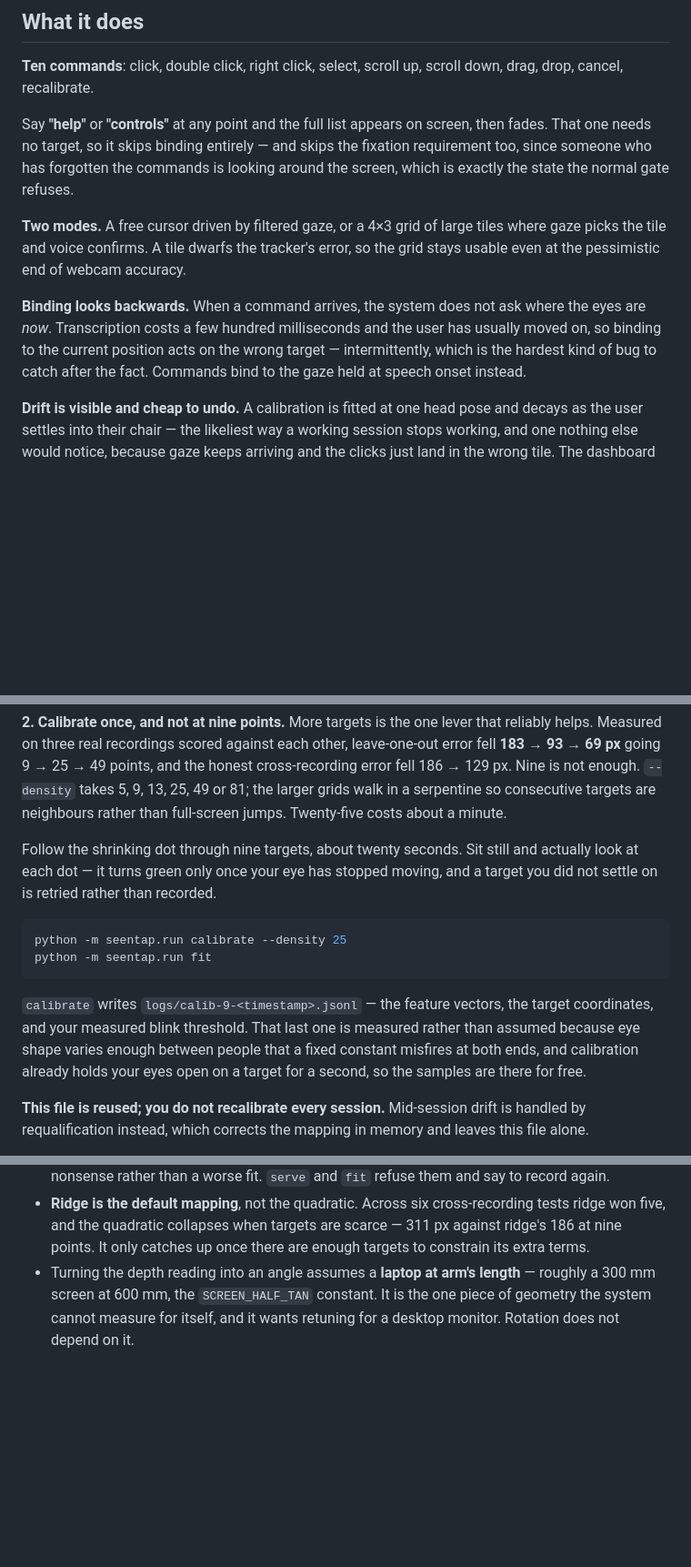
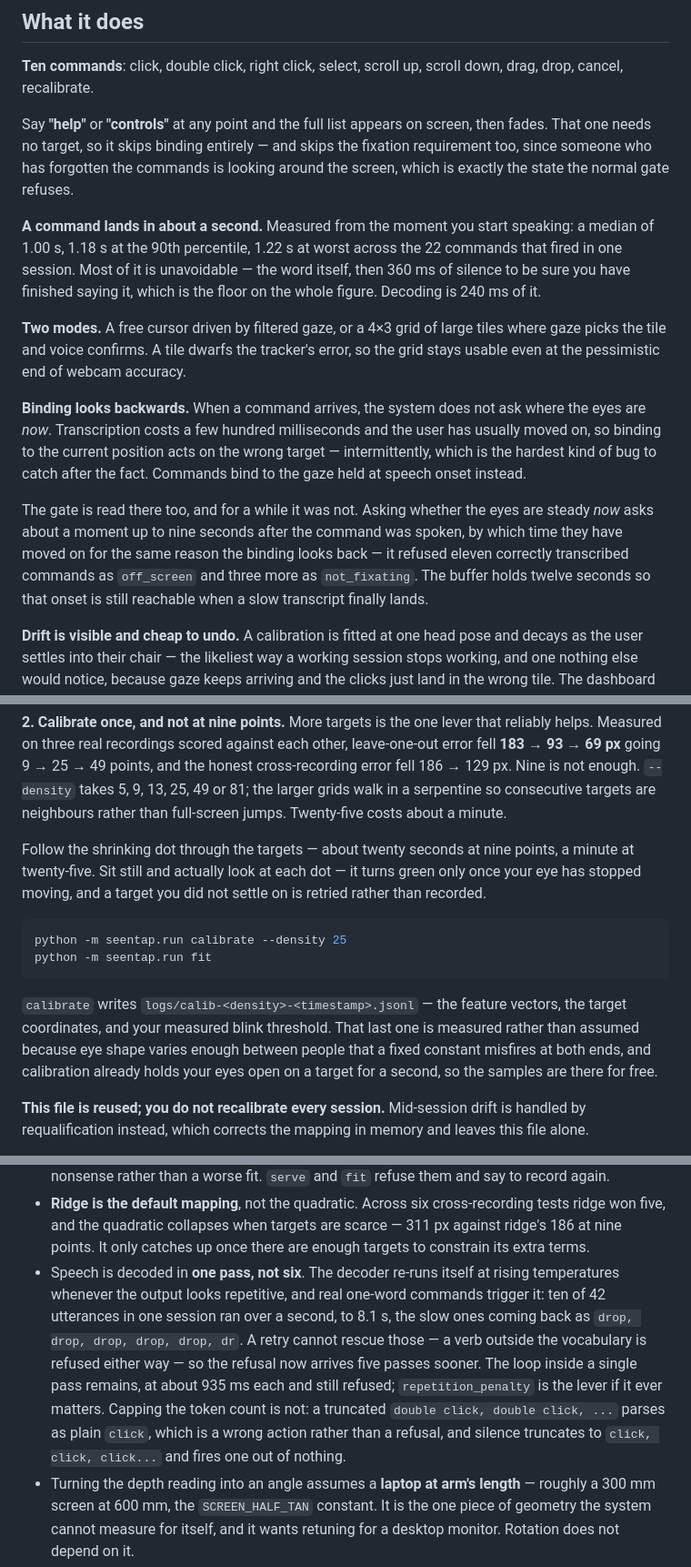
Before and after one commit to AdvaitMalviya/SeenTap, a Markdown page: README.md, 3 parts joined by grey strips. Shown at 91% size. Rendered like a GitHub page; blank space fills up the shorter version.

Commit message:
Document the onset gate, the measured fixation threshold and the decode guards
Catches the README up with the previous commit. The binding section now says
the gate is read at speech onset alongside it, and why it was wrong to read it
at transcript arrival. The safeguards section says where the fixation threshold
comes from, since 200 px is a measured number and the 120 px it replaced was
not. Response time is documented as a property of the system rather than left
to be discovered: a median of 1.00 s from the moment you start speaking, with
the 360 ms hangover named as the floor on it.

The architecture section explains why the speech process being a serial loop
makes decode time cost microphone time, and what the two guards in front of it
are for. A new gap entry covers the single-pass decode and the two reasons a
token cap is not the alternative.

Three figures had drifted from the code. The test count was 247 and is 267,
calibrate takes six densities rather than three, and calibration filenames are
not all calib-9-. Also fixed the surrounding sentences that still assumed nine
targets, since the same section recommends twenty-five.

````diff
--- a/README.md
+++ b/README.md
@@ -29,6 +29,12 @@ and skips the fixation requirement too, since someone who has forgotten the
 commands is looking around the screen, which is exactly the state the normal
 gate refuses.
 
+**A command lands in about a second.** Measured from the moment you start
+speaking: a median of 1.00 s, 1.18 s at the 90th percentile, 1.22 s at worst
+across the 22 commands that fired in one session. Most of it is unavoidable —
+the word itself, then 360 ms of silence to be sure you have finished saying it,
+which is the floor on the whole figure. Decoding is 240 ms of it.
+
 **Two modes.** A free cursor driven by filtered gaze, or a 4×3 grid of large
 tiles where gaze picks the tile and voice confirms. A tile dwarfs the tracker's
 error, so the grid stays usable even at the pessimistic end of webcam accuracy.
@@ -38,6 +44,13 @@ where the eyes are *now*. Transcription costs a few hundred milliseconds and
 the user has usually moved on, so binding to the current position acts on the
 wrong target — intermittently, which is the hardest kind of bug to catch after
 the fact. Commands bind to the gaze held at speech onset instead.
+
+The gate is read there too, and for a while it was not. Asking whether the eyes
+are steady *now* asks about a moment up to nine seconds after the command was
+spoken, by which time they have moved on for the same reason the binding looks
+back — it refused eleven correctly transcribed commands as `off_screen` and
+three more as `not_fixating`. The buffer holds twelve seconds so that onset is
+still reachable when a slow transcript finally lands.
 
 **Drift is visible and cheap to undo.** A calibration is fitted at one head
 pose and decays as the user settles into their chair — the likeliest way a
@@ -120,21 +141,22 @@ and the honest cross-recording error fell 186 → 129 px. Nine is not enough.
 so consecutive targets are neighbours rather than full-screen jumps. Twenty-five
 costs about a minute.
 
- Follow the shrinking dot through nine targets, about
-twenty seconds. Sit still and actually look at each dot — it turns green only
-once your eye has stopped moving, and a target you did not settle on is
-retried rather than recorded.
+Follow the shrinking dot through the targets — about twenty seconds at nine
+points, a minute at twenty-five. Sit still and actually look at each dot — it
+turns green only once your eye has stopped moving, and a target you did not
+settle on is retried rather than recorded.
 
 ```bash
 python -m seentap.run calibrate --density 25
 python -m seentap.run fit
 ```
 
-`calibrate` writes `logs/calib-9-<timestamp>.jsonl` — the feature vectors, the
-target coordinates, and your measured blink threshold. That last one is
-measured rather than assumed because eye shape varies enough between people
-that a fixed constant misfires at both ends, and calibration already holds your
-eyes open on a target for a second, so the samples are there for free.
+`calibrate` writes `logs/calib-<density>-<timestamp>.jsonl` — the feature
+vectors, the target coordinates, and your measured blink threshold. That last
+one is measured rather than assumed because eye shape varies enough between
+people that a fixed constant misfires at both ends, and calibration already
+holds your eyes open on a target for a second, so the samples are there for
+free.
 
 **This file is reused; you do not recalibrate every session.** Mid-session
 drift is handled by requalification instead, which corrects the mapping in
@@ -379,6 +411,17 @@ portrait and skips if you have not fetched one.
   cross-recording tests ridge won five, and the quadratic collapses when
   targets are scarce — 311 px against ridge's 186 at nine points. It only
   catches up once there are enough targets to constrain its extra terms.
+* Speech is decoded in **one pass, not six**. The decoder re-runs itself at
+  rising temperatures whenever the output looks repetitive, and real one-word
+  commands trigger it: ten of 42 utterances in one session ran over a second,
+  to 8.1 s, the slow ones coming back as `drop, drop, drop, drop, drop, dr`. A
+  retry cannot rescue those — a verb outside the vocabulary is refused either
+  way — so the refusal now arrives five passes sooner. The loop inside a single
+  pass remains, at about 935 ms each and still refused; `repetition_penalty` is
+  the lever if it ever matters. Capping the token count is not: a truncated
+  `double click, double click, ...` parses as plain `click`, which is a wrong
+  action rather than a refusal, and silence truncates to `click, click,
+  click...` and fires one out of nothing.
 * Turning the depth reading into an angle assumes a **laptop at arm's length**
   — roughly a 300 mm screen at 600 mm, the `SCREEN_HALF_TAN` constant. It is
   the one piece of geometry the system cannot measure for itself, and it wants
````
Also changed, not shown: other parts of README.md (+21 -3 lines).
